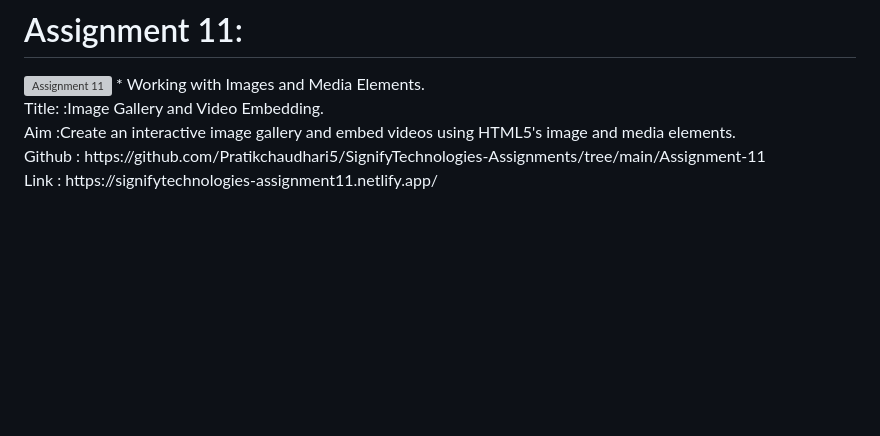
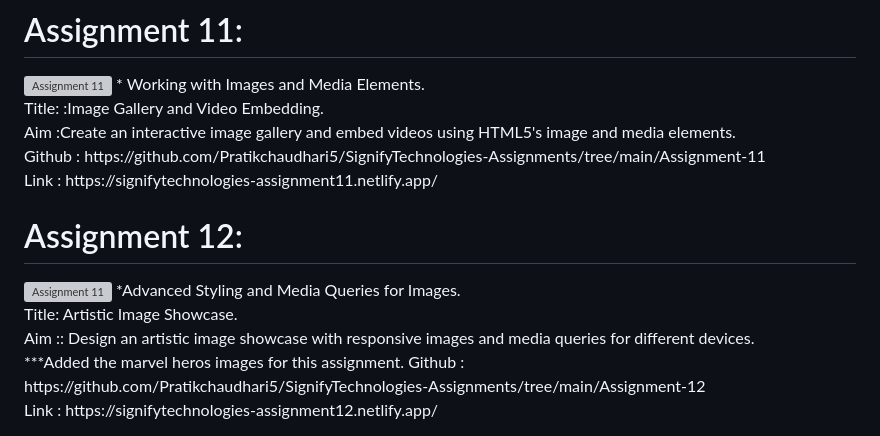
Before and after one commit to Pratikchaudhari5/Mini-Web-Projects, a Markdown page: README.md, the part around the change. Rendered like a GitHub page; blank space fills up the shorter version; grey boxes are pictures that could not be loaded.

```diff
--- a/README.md
+++ b/README.md
@@ -100,3 +100,13 @@ Aim :Create an interactive image gallery and embed videos using HTML5's image an
 media elements.<br>
 Github : https://github.com/Pratikchaudhari5/SignifyTechnologies-Assignments/tree/main/Assignment-11<br>
 Link : https://signifytechnologies-assignment11.netlify.app/
+
+# Assignment 12:
+<img src="https://i.imgur.com/Z066nZ9.png" alt="Assignment 11" width="200"/>
+*Advanced Styling and Media Queries for Images.<br>
+Title: Artistic Image Showcase.<br>
+Aim :: Design an artistic image showcase with responsive images and media queries for
+different devices.<br>
+***Added the marvel heros images for this assignment.
+Github : https://github.com/Pratikchaudhari5/SignifyTechnologies-Assignments/tree/main/Assignment-12 <br>
+Link : https://signifytechnologies-assignment12.netlify.app/
```
